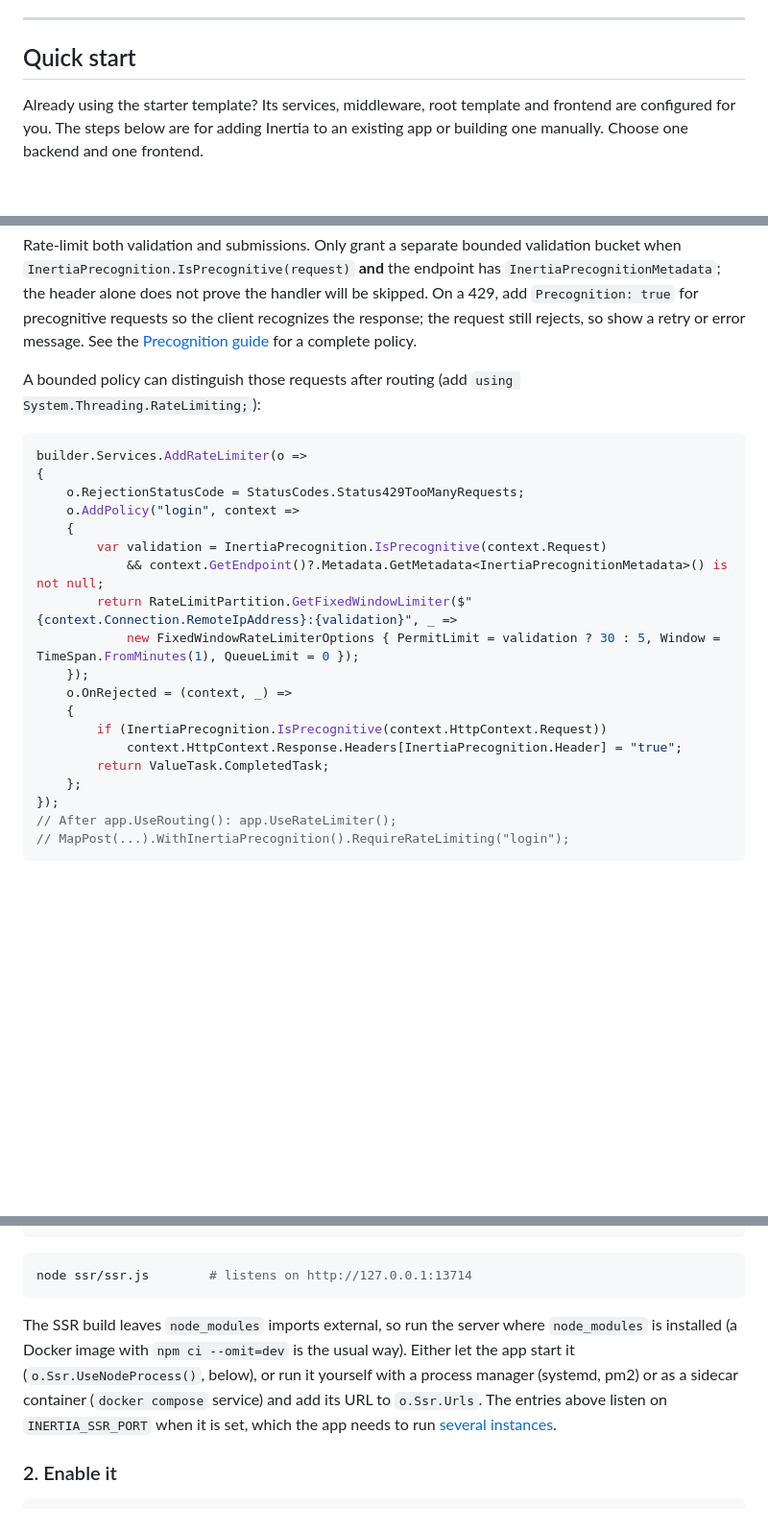
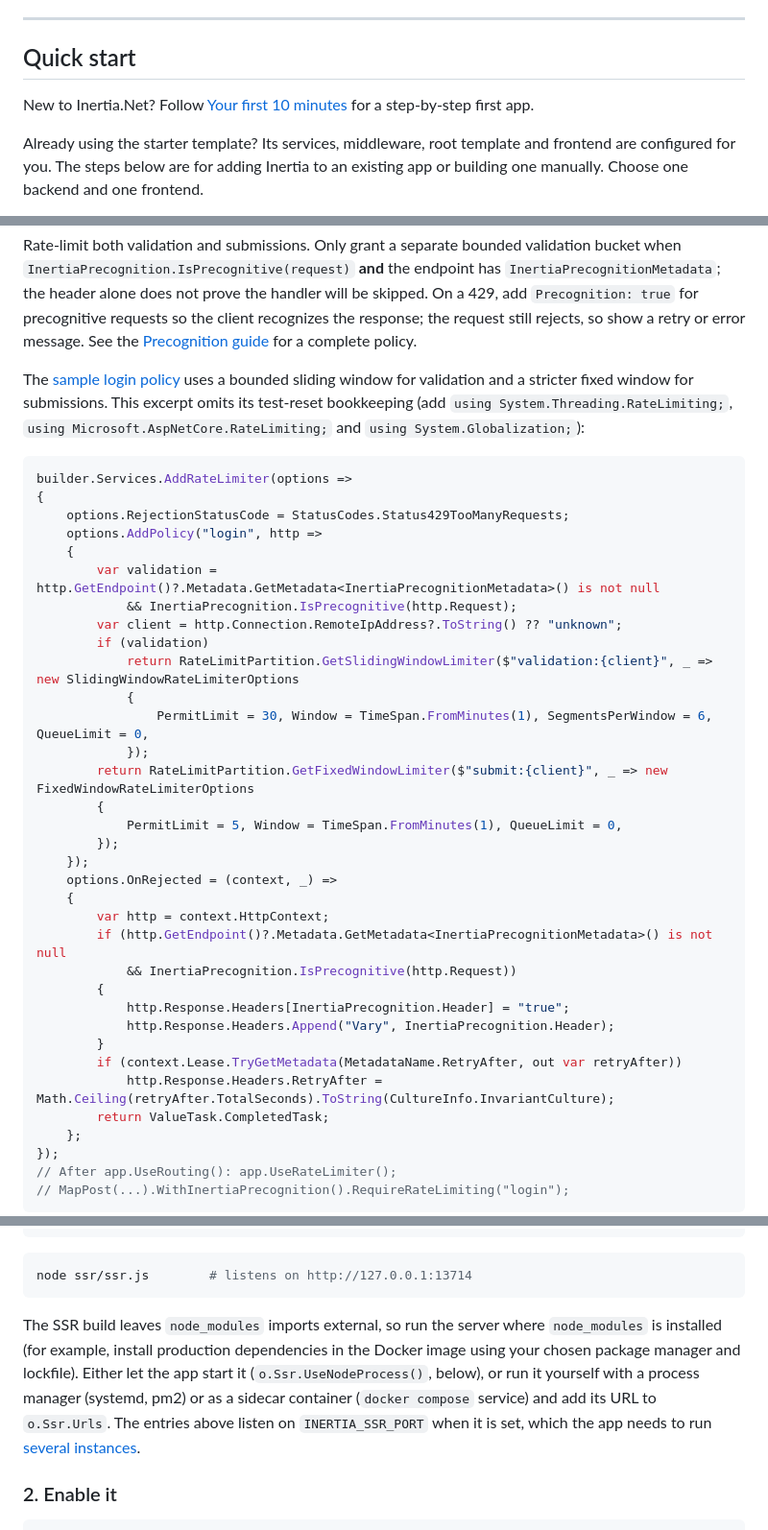
Before and after one commit to adzamkomladev/Inertia.Net, a Markdown page: README.md, 3 parts joined by grey strips. Shown at 96% size. GitHub-like rendering; blank space fills up the shorter version.

Commit message:
Align README rate limiting with login sample

````diff
--- a/README.md
+++ b/README.md
@@ -204,6 +204,8 @@ Requires .NET 10 and an ASP.NET Core app (`Microsoft.NET.Sdk.Web`), plus JavaScr
 
 ## Quick start
 
+New to Inertia.Net? Follow [Your first 10 minutes](docs/Inertia.Net.Docs/content/docs/first-10-minutes.mdx) for a step-by-step first app.
+
 Already using the starter template? Its services, middleware, root template and frontend are configured for you. The steps below are for adding Inertia to an existing app or building one manually. Choose one backend and one frontend.
 
 For a new project without the starter template, run `dotnet new web -n MyApp`, then `cd MyApp`, install the packages above, and create a `package.json` before the client setup (`npm init -y`, `bun init -y`, `pnpm init` or `yarn init`).
@@ -1419,23 +1421,38 @@ app.MapPost("/users", (CreateUserInput input) => Results.Redirect("/users")).Wit
 
 Rate-limit both validation and submissions. Only grant a separate bounded validation bucket when `InertiaPrecognition.IsPrecognitive(request)` **and** the endpoint has `InertiaPrecognitionMetadata`; the header alone does not prove the handler will be skipped. On a 429, add `Precognition: true` for precognitive requests so the client recognizes the response; the request still rejects, so show a retry or error message. See the [Precognition guide](docs/Inertia.Net.Docs/content/docs/validation-and-errors.mdx) for a complete policy.
 
-A bounded policy can distinguish those requests after routing (add `using System.Threading.RateLimiting;`):
-
-```csharp
-builder.Services.AddRateLimiter(o =>
-{
-    o.RejectionStatusCode = StatusCodes.Status429TooManyRequests;
-    o.AddPolicy("login", context =>
+The [sample login policy](samples/MinimalApi.React/LoginDemo.cs) uses a bounded sliding window for validation and a stricter fixed window for submissions. This excerpt omits its test-reset bookkeeping (add `using System.Threading.RateLimiting;`, `using Microsoft.AspNetCore.RateLimiting;` and `using System.Globalization;`):
+
+```csharp
+builder.Services.AddRateLimiter(options =>
+{
+    options.RejectionStatusCode = StatusCodes.Status429TooManyRequests;
+    options.AddPolicy("login", http =>
     {
-        var validation = InertiaPrecognition.IsPrecognitive(context.Request)
-            && context.GetEndpoint()?.Metadata.GetMetadata<InertiaPrecognitionMetadata>() is not null;
-        return RateLimitPartition.GetFixedWindowLimiter($"{context.Connection.RemoteIpAddress}:{validation}", _ =>
-            new FixedWindowRateLimiterOptions { PermitLimit = validation ? 30 : 5, Window = TimeSpan.FromMinutes(1), QueueLimit = 0 });
+        var validation = http.GetEndpoint()?.Metadata.GetMetadata<InertiaPrecognitionMetadata>() is not null
+            && InertiaPrecognition.IsPrecognitive(http.Request);
+        var client = http.Connection.RemoteIpAddress?.ToString() ?? "unknown";
+        if (validation)
+            return RateLimitPartition.GetSlidingWindowLimiter($"validation:{client}", _ => new SlidingWindowRateLimiterOptions
+            {
+                PermitLimit = 30, Window = TimeSpan.FromMinutes(1), SegmentsPerWindow = 6, QueueLimit = 0,
+            });
+        return RateLimitPartition.GetFixedWindowLimiter($"submit:{client}", _ => new FixedWindowRateLimiterOptions
+        {
+            PermitLimit = 5, Window = TimeSpan.FromMinutes(1), QueueLimit = 0,
+        });
     });
-    o.OnRejected = (context, _) =>
+    options.OnRejected = (context, _) =>
     {
-        if (InertiaPrecognition.IsPrecognitive(context.HttpContext.Request))
-            context.HttpContext.Response.Headers[InertiaPrecognition.Header] = "true";
+        var http = context.HttpContext;
+        if (http.GetEndpoint()?.Metadata.GetMetadata<InertiaPrecognitionMetadata>() is not null
+            && InertiaPrecognition.IsPrecognitive(http.Request))
+        {
+            http.Response.Headers[InertiaPrecognition.Header] = "true";
+            http.Response.Headers.Append("Vary", InertiaPrecognition.Header);
+        }
+        if (context.Lease.TryGetMetadata(MetadataName.RetryAfter, out var retryAfter))
+            http.Response.Headers.RetryAfter = Math.Ceiling(retryAfter.TotalSeconds).ToString(CultureInfo.InvariantCulture);
         return ValueTask.CompletedTask;
     };
 });
@@ -1753,7 +1770,7 @@ Build both bundles. The SSR build writes a Node script; run it with Node:
 node ssr/ssr.js        # listens on http://127.0.0.1:13714
 ```
 
-The SSR build leaves `node_modules` imports external, so run the server where `node_modules` is installed (a Docker image with `npm ci --omit=dev` is the usual way). Either let the app start it (`o.Ssr.UseNodeProcess()`, below), or run it yourself with a process manager (systemd, pm2) or as a sidecar container (`docker compose` service) and add its URL to `o.Ssr.Urls`. The entries above listen on `INERTIA_SSR_PORT` when it is set, which the app needs to run [several instances](#let-the-app-run-the-node-server).
+The SSR build leaves `node_modules` imports external, so run the server where `node_modules` is installed (for example, install production dependencies in the Docker image using your chosen package manager and lockfile). Either let the app start it (`o.Ssr.UseNodeProcess()`, below), or run it yourself with a process manager (systemd, pm2) or as a sidecar container (`docker compose` service) and add its URL to `o.Ssr.Urls`. The entries above listen on `INERTIA_SSR_PORT` when it is set, which the app needs to run [several instances](#let-the-app-run-the-node-server).
 
 ### 2. Enable it
 
````
Also changed, not shown: src/Inertia.Net.Live.SignalR/README.md (+1 -1 lines), 1 other file.
